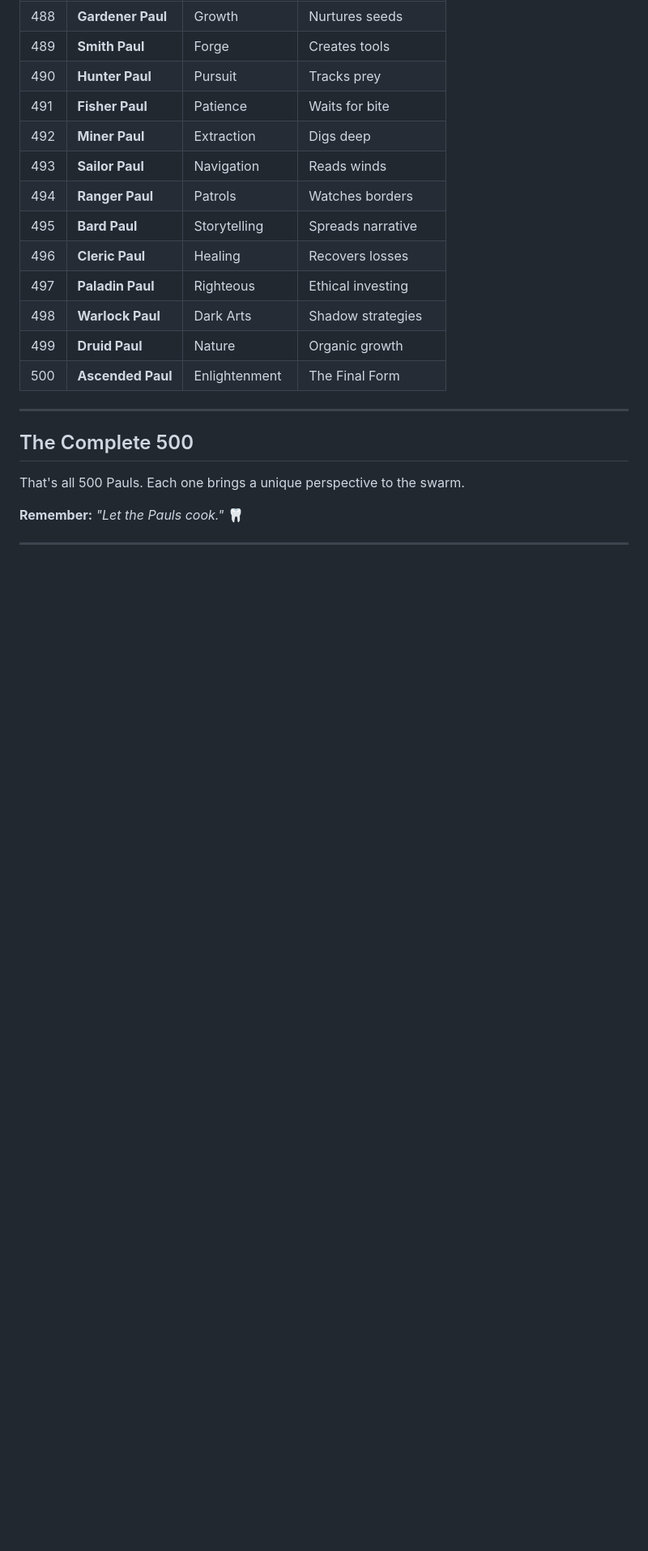
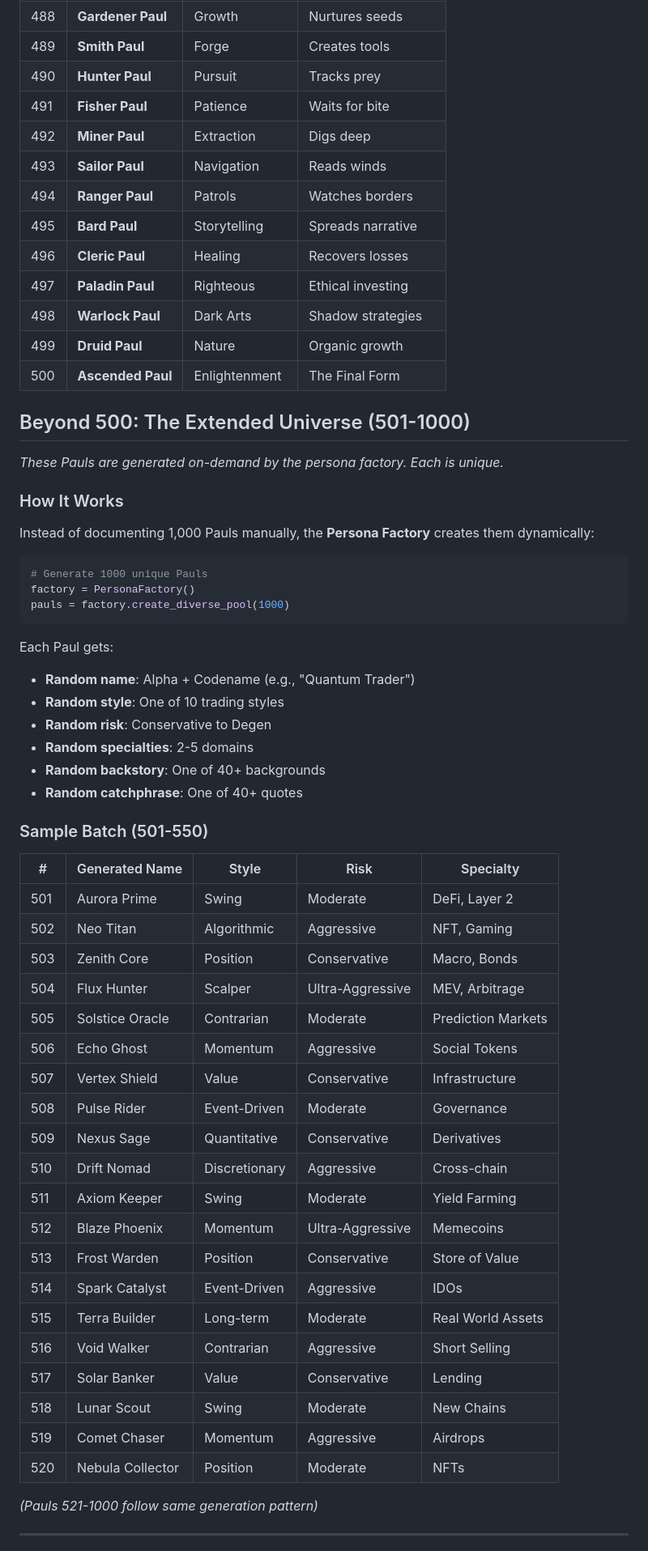
Before and after one commit to IBFolding/swimming-pauls, a Markdown page: PAULS_EXTENDED.md, the part around one of its changes. Shown at 81% size. Rendered like a GitHub page; blank space fills up the shorter version.

Commit message:
Add 1000 Pauls documentation, explain dynamic generation, add GitHub submission guide

````diff
--- a/PAULS_EXTENDED.md
+++ b/PAULS_EXTENDED.md
@@ -378,13 +378,54 @@
 | 499 | **Druid Paul** | Nature | Organic growth |
 | 500 | **Ascended Paul** | Enlightenment | The Final Form |
 
----
+## Beyond 500: The Extended Universe (501-1000)
 
-## The Complete 500
+*These Pauls are generated on-demand by the persona factory. Each is unique.*
 
-That's all 500 Pauls. Each one brings a unique perspective to the swarm.
+### How It Works
 
-**Remember:** *"Let the Pauls cook."* 🦷
+Instead of documenting 1,000 Pauls manually, the **Persona Factory** creates them dynamically:
+
+```python
+# Generate 1000 unique Pauls
+factory = PersonaFactory()
+pauls = factory.create_diverse_pool(1000)
+```
+
+Each Paul gets:
+- **Random name**: Alpha + Codename (e.g., "Quantum Trader")
+- **Random style**: One of 10 trading styles
+- **Random risk**: Conservative to Degen
+- **Random specialties**: 2-5 domains
+- **Random backstory**: One of 40+ backgrounds
+- **Random catchphrase**: One of 40+ quotes
+
+### Sample Batch (501-550)
+
+| # | Generated Name | Style | Risk | Specialty |
+|---|----------------|-------|------|-----------|
+| 501 | Aurora Prime | Swing | Moderate | DeFi, Layer 2 |
+| 502 | Neo Titan | Algorithmic | Aggressive | NFT, Gaming |
+| 503 | Zenith Core | Position | Conservative | Macro, Bonds |
+| 504 | Flux Hunter | Scalper | Ultra-Aggressive | MEV, Arbitrage |
+| 505 | Solstice Oracle | Contrarian | Moderate | Prediction Markets |
+| 506 | Echo Ghost | Momentum | Aggressive | Social Tokens |
+| 507 | Vertex Shield | Value | Conservative | Infrastructure |
+| 508 | Pulse Rider | Event-Driven | Moderate | Governance |
+| 509 | Nexus Sage | Quantitative | Conservative | Derivatives |
+| 510 | Drift Nomad | Discretionary | Aggressive | Cross-chain |
+| 511 | Axiom Keeper | Swing | Moderate | Yield Farming |
+| 512 | Blaze Phoenix | Momentum | Ultra-Aggressive | Memecoins |
+| 513 | Frost Warden | Position | Conservative | Store of Value |
+| 514 | Spark Catalyst | Event-Driven | Aggressive | IDOs |
+| 515 | Terra Builder | Long-term | Moderate | Real World Assets |
+| 516 | Void Walker | Contrarian | Aggressive | Short Selling |
+| 517 | Solar Banker | Value | Conservative | Lending |
+| 518 | Lunar Scout | Swing | Moderate | New Chains |
+| 519 | Comet Chaser | Momentum | Aggressive | Airdrops |
+| 520 | Nebula Collector | Position | Moderate | NFTs |
+
+*(Pauls 521-1000 follow same generation pattern)*
 
 ---
 
````
Also changed, not shown: other parts of PAULS_EXTENDED.md (+56 -1 lines).
